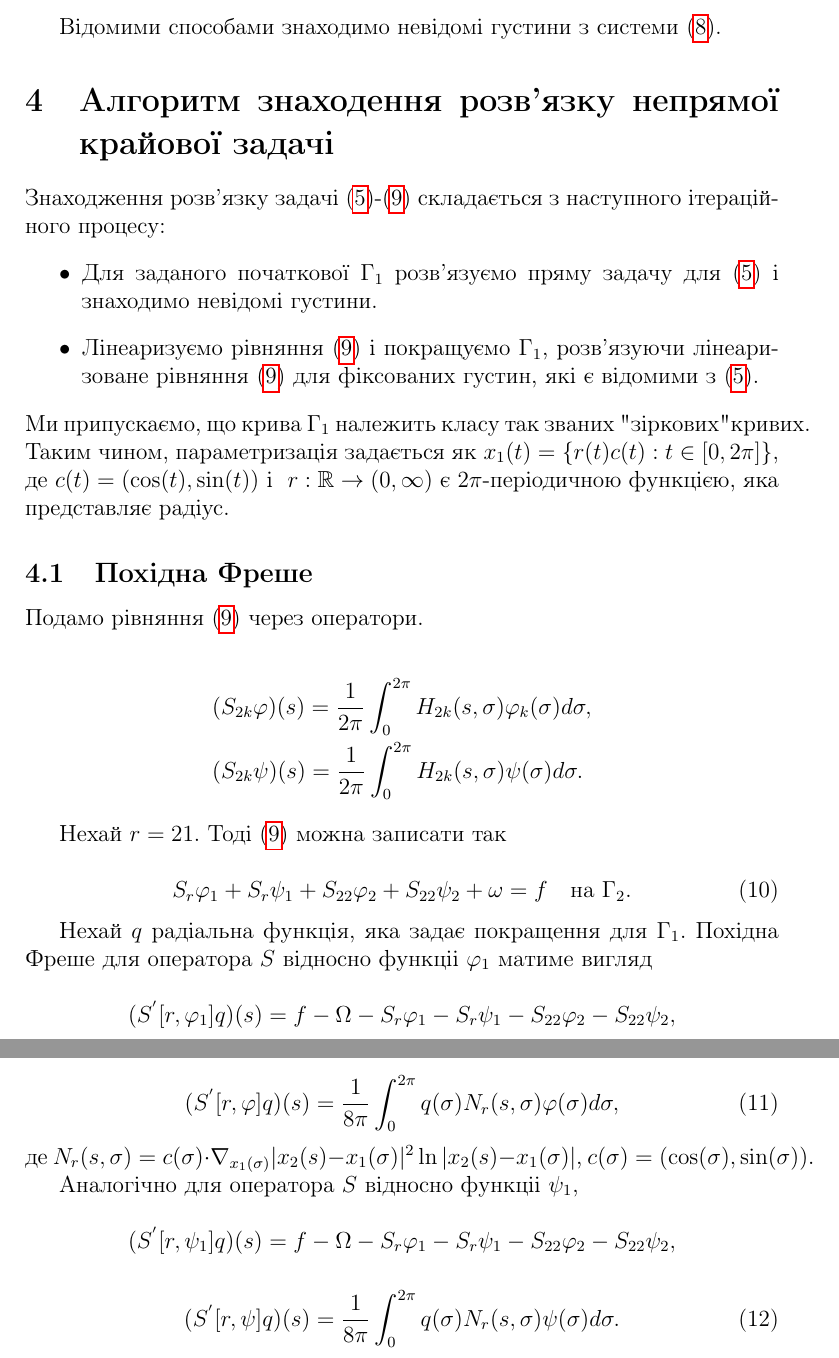
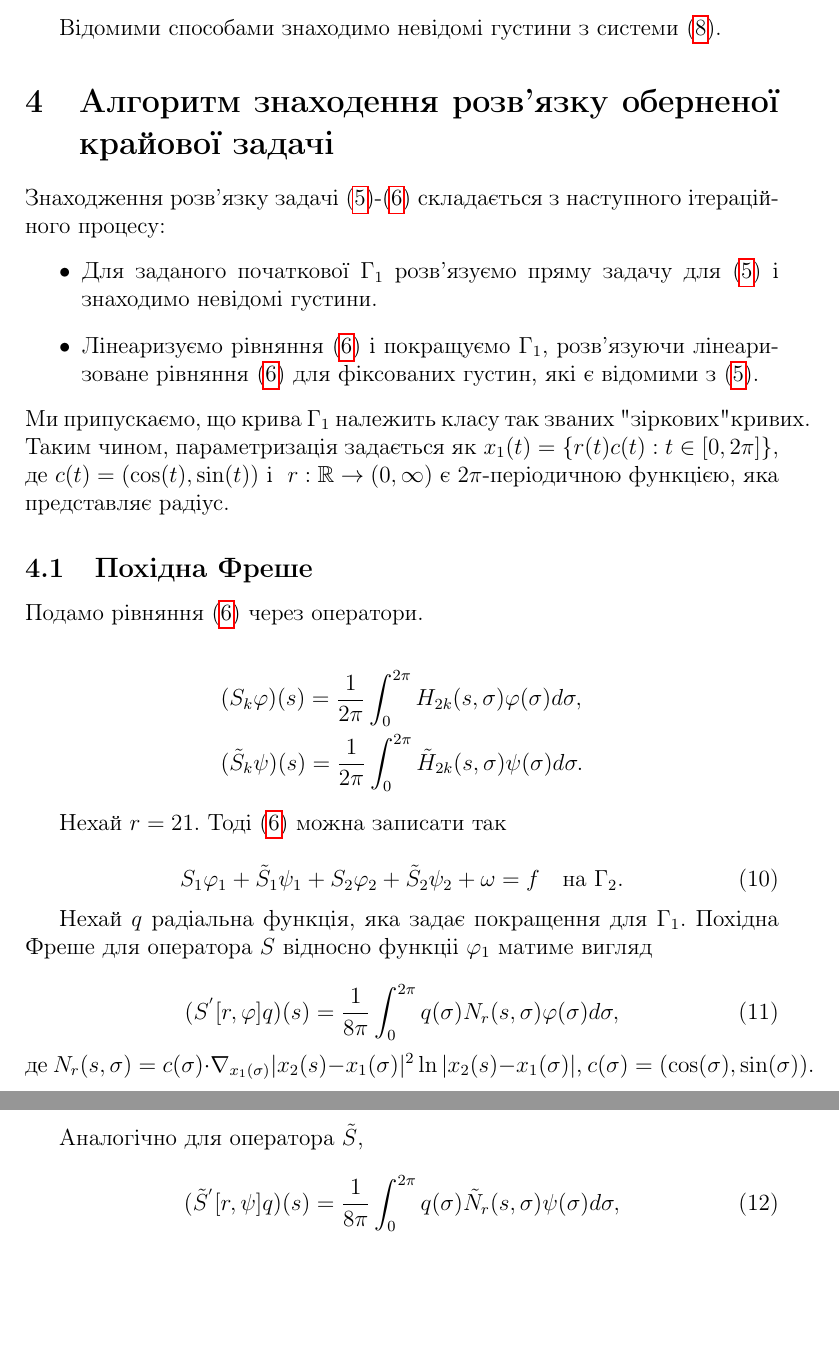
Before and after one commit to AnnaBagriy/Biharmonic-Boundary-Problem, a LaTeX document (Theorem.tex): two parts of pages 5 and 6 of 6, joined at a grey line, cut so that both start at the same text, the shorter picture padded with empty space. Compiled offline with pdfLaTeX.

Commit message:
Comments changes

```diff
--- a/Theorem.tex
+++ b/Theorem.tex
@@ -156,7 +151,7 @@ W:=\Omega_2\setminus(\Omega_1\cup\tilde{\Omega}_1), \quad \Gamma_2\subset\delta
 
 % 4 // Алгоритм %
 
-\section {Алгоритм знаходення розв'язку непрямої крайової задачі}
+\section {Алгоритм знаходення розв'язку оберненої крайової задачі}
 
 Знаходження розв'язку задачі \eqref{system}-\eqref{eq} складається з наступного ітераційного процесу:
 \begin{itemize}
@@ -172,34 +167,26 @@ $x_1(t)=\{r(t)c(t) : t\in[0,2\pi] \}$, де $c(t)=(\cos (t), \sin (t))$ і $\ r
 
  \begin{equation}
  \begin{split}
-	&(S_{2k}\varphi)(s)=\frac{1}{2\pi}\int_{0}^{2\pi}H_{2k}(s, \sigma)\varphi_k(\sigma)d\sigma, \\
-	&(S_{2k}\psi)(s)=\frac{1}{2\pi}\int_{0}^{2\pi}H_{2k}(s, \sigma)\psi(\sigma)d\sigma. \nonumber
+	&(S_{k}\varphi)(s)=\frac{1}{2\pi}\int_{0}^{2\pi}H_{2k}(s, \sigma)\varphi(\sigma)d\sigma, \\
+	&(\tilde{S}_{k}\psi)(s)=\frac{1}{2\pi}\int_{0}^{2\pi}\tilde{H}_{2k}(s, \sigma)\psi(\sigma)d\sigma. \nonumber
  \end{split}
  \end{equation}
 
 Нехай $r=21$. Тоді \eqref{eq} можна записати так
 
   \begin{equation}
-	S_{r}\varphi_1+S_{r}\psi_1+S_{22}\varphi_2+S_{22}\psi_2+\omega=f \quad \textrm{на } \Gamma_2. \\
+	S_{1}\varphi_1+\tilde{S}_{1}\psi_1+S_{2}\varphi_2+\tilde{S}_{2}\psi_2+\omega=f \quad \textrm{на } \Gamma_2. \\
  \end{equation}
 
   Нехай $q$ радіальна функція, яка задає покращення для $\Gamma_1$. Похідна Фреше для оператора $S$ відносно функціі $\varphi_1$ матиме вигляд
-
-  \begin{equation}
-	(S^{'}[r,\varphi_1]q)(s)=f-\Omega-S_{r}\varphi_1-S_{r}\psi_1-S_{22}\varphi_2-S_{22}\psi_2,  \nonumber
- \end{equation}
 
 \begin{equation}
 	(S^{'}[r,\varphi]q)(s)=\frac{1}{8\pi}\int_{0}^{2\pi}q(\sigma)N_{r}(s, \sigma)\varphi(\sigma)d\sigma,
  \end{equation}
  де $N_{r}(s, \sigma)=c(\sigma)\cdot\nabla_{x_{1}(\sigma)}|x_2(s)-x_1(\sigma)|^2\ln |x_2(s)-x_1(\sigma)|$, $c(\sigma)=(\cos (\sigma), \sin (\sigma))$.
 
- Аналогічно для оператора $S$ відносно функціі $\psi_1$,
-
-  \begin{equation}
-	(S^{'}[r,\psi_1]q)(s)=f-\Omega-S_{r}\varphi_1-S_{r}\psi_1-S_{22}\varphi_2-S_{22}\psi_2, \nonumber
- \end{equation}
+ Аналогічно для оператора $\tilde{S}$,
 
 \begin{equation}
-	(S^{'}[r,\psi]q)(s)=\frac{1}{8\pi}\int_{0}^{2\pi}q(\sigma)N_{r}(s, \sigma)\psi(\sigma)d\sigma.
+	(\tilde{S}^{'}[r,\psi]q)(s)=\frac{1}{8\pi}\int_{0}^{2\pi}q(\sigma)\tilde{N}_{r}(s, \sigma)\psi(\sigma)d\sigma,
  \end{equation}
```
Also changed, not shown: Theorem.pdf, Theorem.tex (18 more changed lines).
